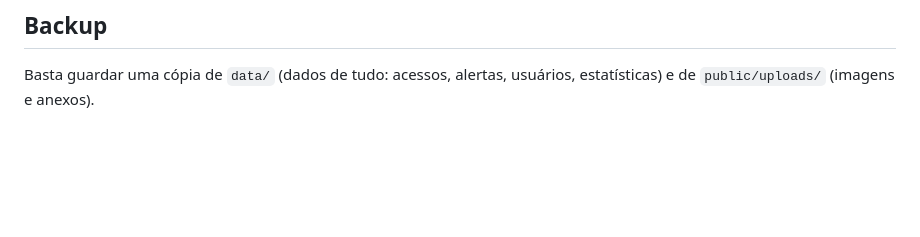
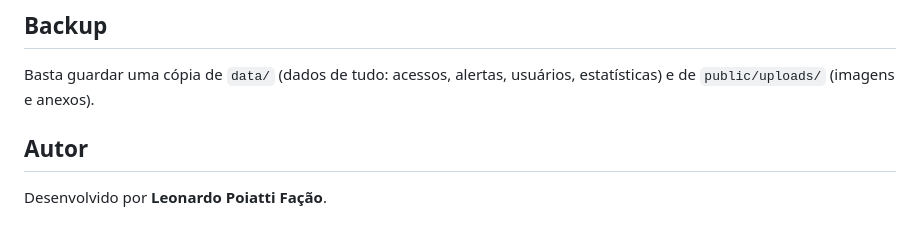
Before and after one commit to URE-JALES-GLPI/acesso-rapido, a Markdown page: README.md, the part around the change. Drawn GitHub-style; blank space fills up the shorter version.

Commit message:
docs: adiciona seção de autor no README

```diff
--- a/README.md
+++ b/README.md
@@ -141,3 +141,7 @@ Sem domínio, dá para acessar direto por IP e porta (`http://SEU_IP:3000`) —
 ## Backup
 
 Basta guardar uma cópia de `data/` (dados de tudo: acessos, alertas, usuários, estatísticas) e de `public/uploads/` (imagens e anexos).
+
+## Autor
+
+Desenvolvido por **Leonardo Poiatti Fação**.
```
